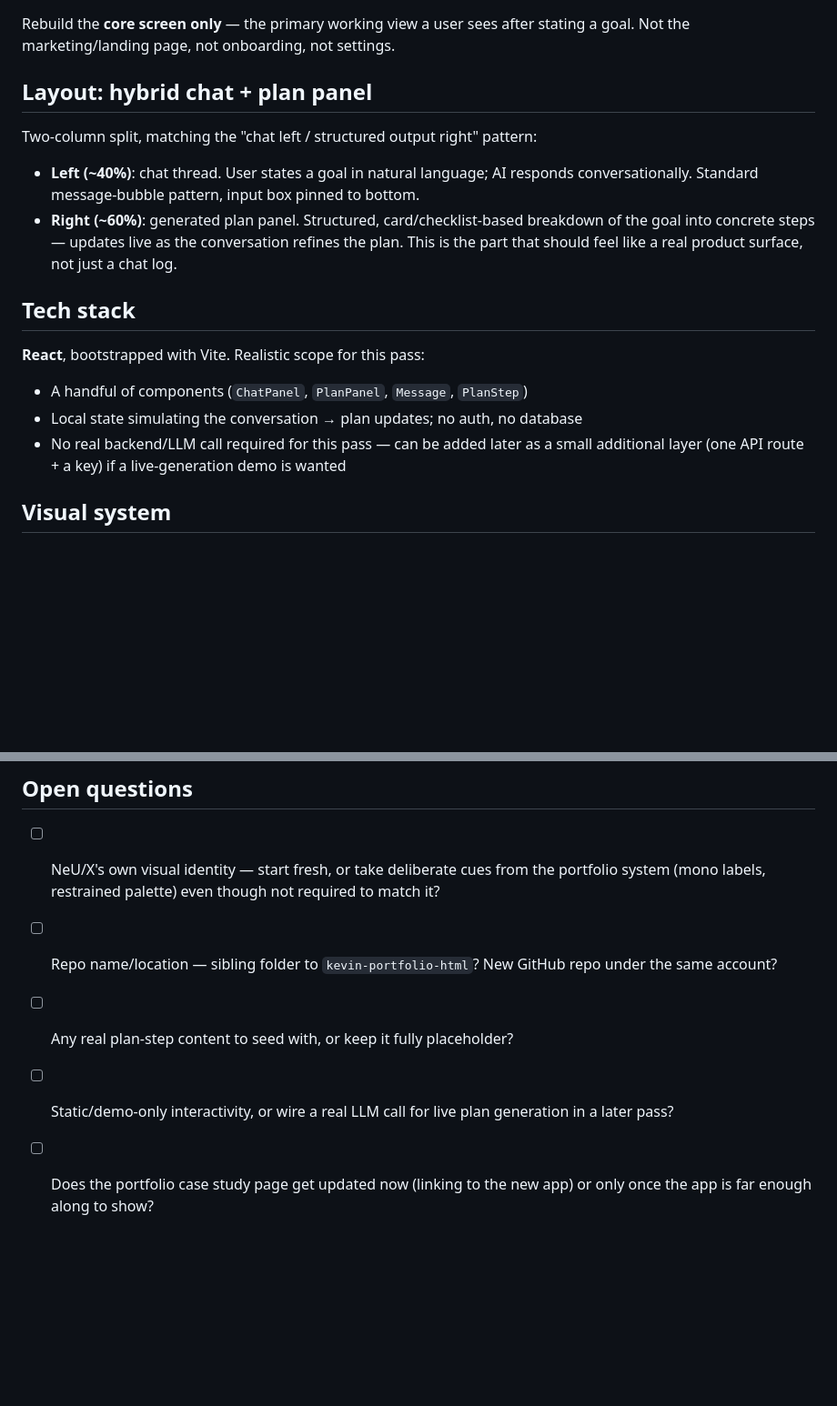
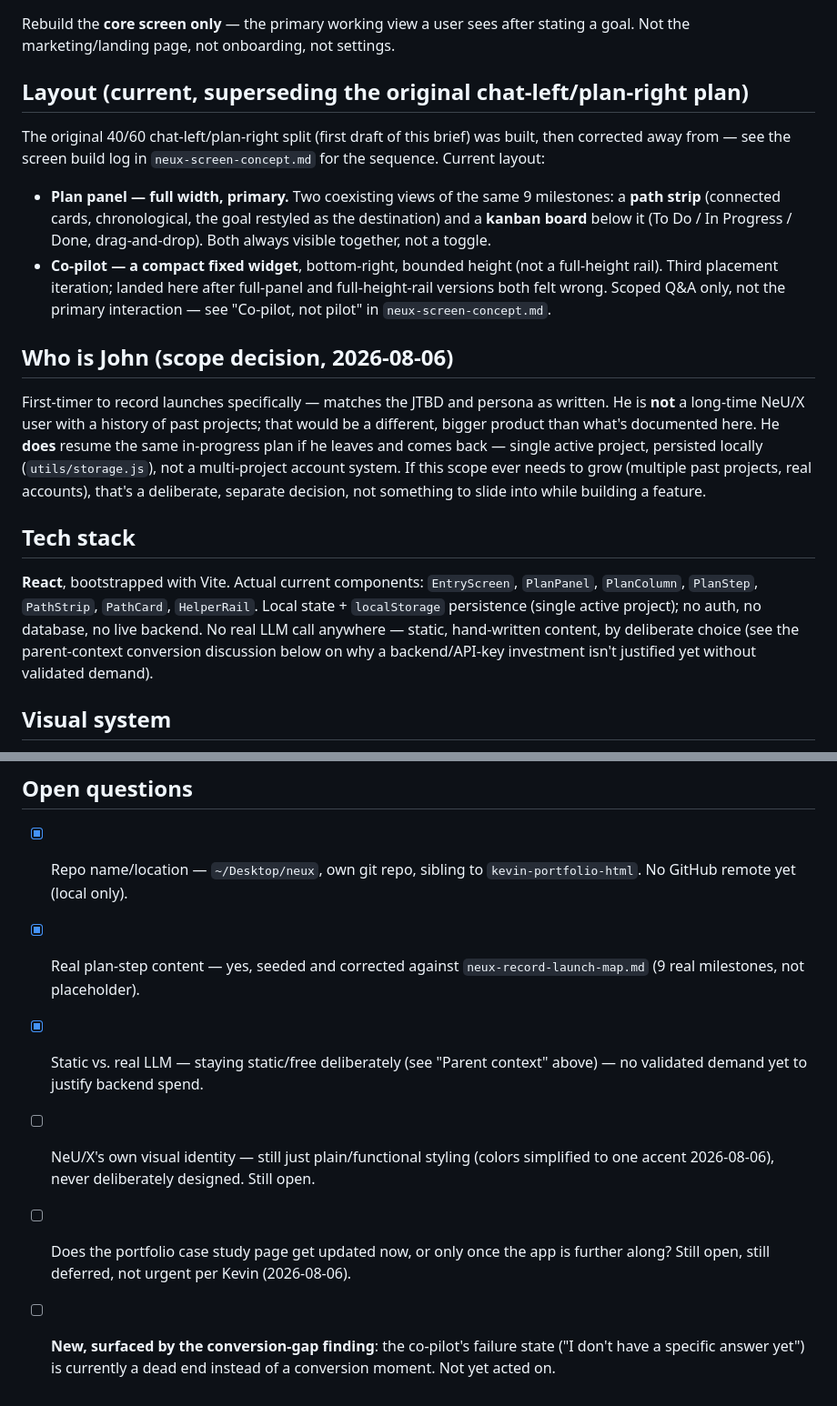
Before and after one commit to keiperk/keiperk.github.io, a Markdown page: neux-redesign-brief.md, 2 parts joined by grey strips. Shown at 91% size. Drawn GitHub-style; blank space fills up the shorter version.

Commit message:
Audit pass: fix stale Layout/Tech stack sections, add 'who is John' scope, update open questions
Layout section still described the original chat-left/plan-right split
that was corrected away from weeks ago. Tech stack listed deleted
components. Several open questions were actually resolved but still
marked open. The 'who is John' scope decision (single active project,
persisted, not multi-account) was made in conversation but never written
down until now.

Co-Authored-By: Claude Sonnet 5 <noreply@anthropic.com>

```diff
--- a/neux-redesign-brief.md
+++ b/neux-redesign-brief.md
@@ -121,23 +121,41 @@ refreshed to match — these are working references, not one-off deliverables.
 Rebuild the **core screen only** — the primary working view a user sees after
 stating a goal. Not the marketing/landing page, not onboarding, not settings.
 
-## Layout: hybrid chat + plan panel
+## Layout (current, superseding the original chat-left/plan-right plan)
 
-Two-column split, matching the "chat left / structured output right" pattern:
+The original 40/60 chat-left/plan-right split (first draft of this brief) was
+built, then corrected away from — see the screen build log in
+`neux-screen-concept.md` for the sequence. Current layout:
 
-- **Left (~40%)**: chat thread. User states a goal in natural language; AI responds
-  conversationally. Standard message-bubble pattern, input box pinned to bottom.
-- **Right (~60%)**: generated plan panel. Structured, card/checklist-based breakdown
-  of the goal into concrete steps — updates live as the conversation refines the plan.
-  This is the part that should feel like a real product surface, not just a chat log.
+- **Plan panel — full width, primary.** Two coexisting views of the same 9
+  milestones: a **path strip** (connected cards, chronological, the goal
+  restyled as the destination) and a **kanban board** below it (To Do / In
+  Progress / Done, drag-and-drop). Both always visible together, not a toggle.
+- **Co-pilot — a compact fixed widget**, bottom-right, bounded height (not a
+  full-height rail). Third placement iteration; landed here after full-panel
+  and full-height-rail versions both felt wrong. Scoped Q&A only, not the
+  primary interaction — see "Co-pilot, not pilot" in `neux-screen-concept.md`.
+
+## Who is John (scope decision, 2026-08-06)
+
+First-timer to record launches specifically — matches the JTBD and persona
+as written. He is **not** a long-time NeU/X user with a history of past
+projects; that would be a different, bigger product than what's documented
+here. He **does** resume the same in-progress plan if he leaves and comes
+back — single active project, persisted locally (`utils/storage.js`), not a
+multi-project account system. If this scope ever needs to grow (multiple
+past projects, real accounts), that's a deliberate, separate decision, not
+something to slide into while building a feature.
 
 ## Tech stack
 
-**React**, bootstrapped with Vite. Realistic scope for this pass:
-- A handful of components (`ChatPanel`, `PlanPanel`, `Message`, `PlanStep`)
-- Local state simulating the conversation → plan updates; no auth, no database
-- No real backend/LLM call required for this pass — can be added later as a small
-  additional layer (one API route + a key) if a live-generation demo is wanted
+**React**, bootstrapped with Vite. Actual current components:
+`EntryScreen`, `PlanPanel`, `PlanColumn`, `PlanStep`, `PathStrip`, `PathCard`,
+`HelperRail`. Local state + `localStorage` persistence (single active
+project); no auth, no database, no live backend. No real LLM call anywhere
+— static, hand-written content, by deliberate choice (see the parent-context
+conversion discussion below on why a backend/API-key investment isn't
+justified yet without validated demand).
 
 ## Visual system
 
@@ -194,13 +212,18 @@ really was: a v1 that got corrected mid-flight once the real thinking happened.
 
 ## Open questions
 
-- [ ] NeU/X's own visual identity — start fresh, or take deliberate cues from the
-      portfolio system (mono labels, restrained palette) even though not required
-      to match it?
-- [ ] Repo name/location — sibling folder to `kevin-portfolio-html`? New GitHub repo
-      under the same account?
-- [ ] Any real plan-step content to seed with, or keep it fully placeholder?
-- [ ] Static/demo-only interactivity, or wire a real LLM call for live plan
-      generation in a later pass?
-- [ ] Does the portfolio case study page get updated now (linking to the new app)
-      or only once the app is far enough along to show?
+- [x] Repo name/location — `~/Desktop/neux`, own git repo, sibling to
+      `kevin-portfolio-html`. No GitHub remote yet (local only).
+- [x] Real plan-step content — yes, seeded and corrected against
+      `neux-record-launch-map.md` (9 real milestones, not placeholder).
+- [x] Static vs. real LLM — staying static/free deliberately (see "Parent
+      context" above) — no validated demand yet to justify backend spend.
+- [ ] NeU/X's own visual identity — still just plain/functional styling
+      (colors simplified to one accent 2026-08-06), never deliberately
+      designed. Still open.
+- [ ] Does the portfolio case study page get updated now, or only once the
+      app is further along? Still open, still deferred, not urgent per
+      Kevin (2026-08-06).
+- [ ] **New, surfaced by the conversion-gap finding**: the co-pilot's
+      failure state ("I don't have a specific answer yet") is currently a
+      dead end instead of a conversion moment. Not yet acted on.
```
